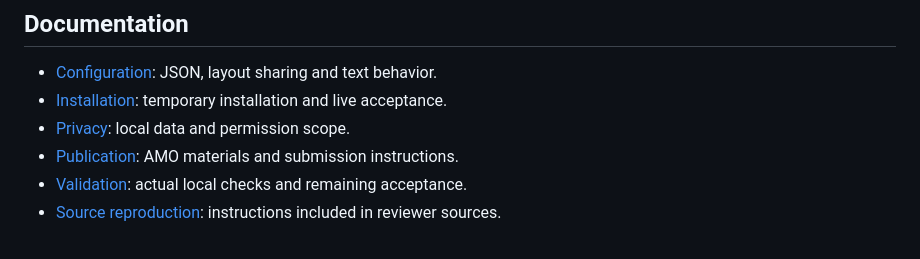
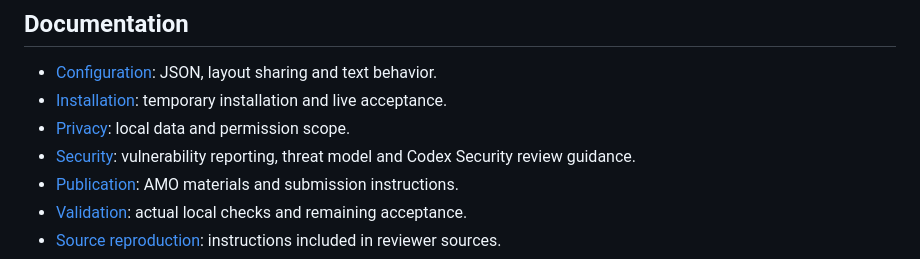
Before and after one commit to Szwarceneger16/Guthub_Custom_Comment_Hint, a Markdown page: README.md, the part around the change. Drawn GitHub-style.

```diff
--- a/README.md
+++ b/README.md
@@ -88,6 +88,7 @@ use checked-in PNGs and need no browser. Never publish local caches or profiles.
 - [Configuration](docs/CONFIGURATION.md): JSON, layout sharing and text behavior.
 - [Installation](docs/INSTALLATION.md): temporary installation and live acceptance.
 - [Privacy](docs/PRIVACY.md): local data and permission scope.
+- [Security](SECURITY.md): vulnerability reporting, threat model and Codex Security review guidance.
 - [Publication](docs/PUBLICATION.md): AMO materials and submission instructions.
 - [Validation](docs/VALIDATION.md): actual local checks and remaining acceptance.
 - [Source reproduction](SOURCE_BUILD.md): instructions included in reviewer sources.
```
Also changed, not shown: SECURITY.md (added, +177 -0 lines).
